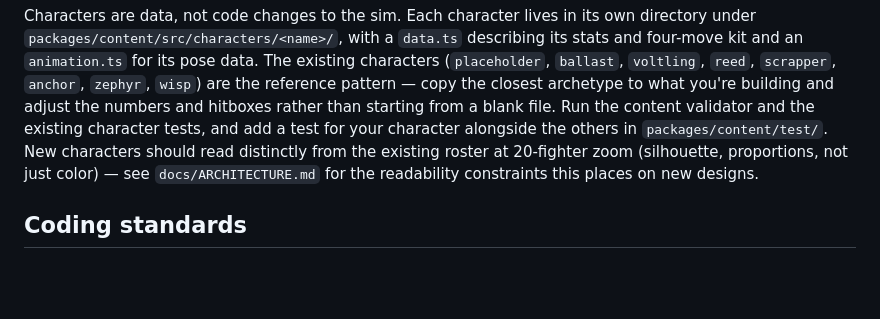
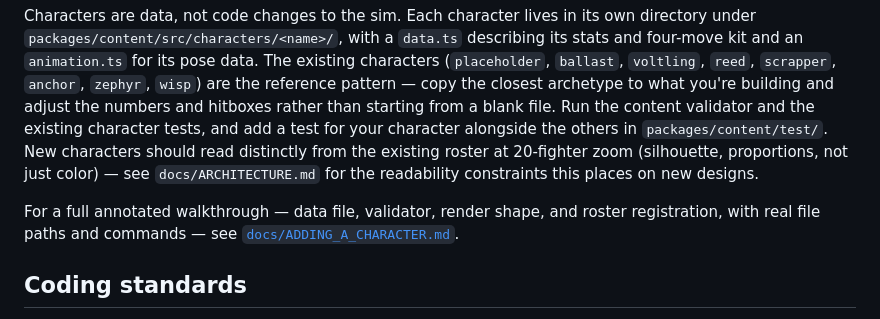
Before and after one commit to BashEntertainment/bash-fighter, a Markdown page: CONTRIBUTING.md, the part around the change. GitHub-like rendering; blank space fills up the shorter version.

```diff
--- a/CONTRIBUTING.md
+++ b/CONTRIBUTING.md
@@ -167,6 +167,10 @@ existing roster at 20-fighter zoom (silhouette, proportions, not just
 color) — see `docs/ARCHITECTURE.md` for the readability constraints this
 places on new designs.
 
+For a full annotated walkthrough — data file, validator, render shape,
+and roster registration, with real file paths and commands — see
+[`docs/ADDING_A_CHARACTER.md`](./docs/ADDING_A_CHARACTER.md).
+
 ## Coding standards
 
 - TypeScript, strict mode (`tsconfig.base.json`: `strict`,
```
Also changed, not shown: docs/ADDING_A_CHARACTER.md (added, +148 -0 lines).
